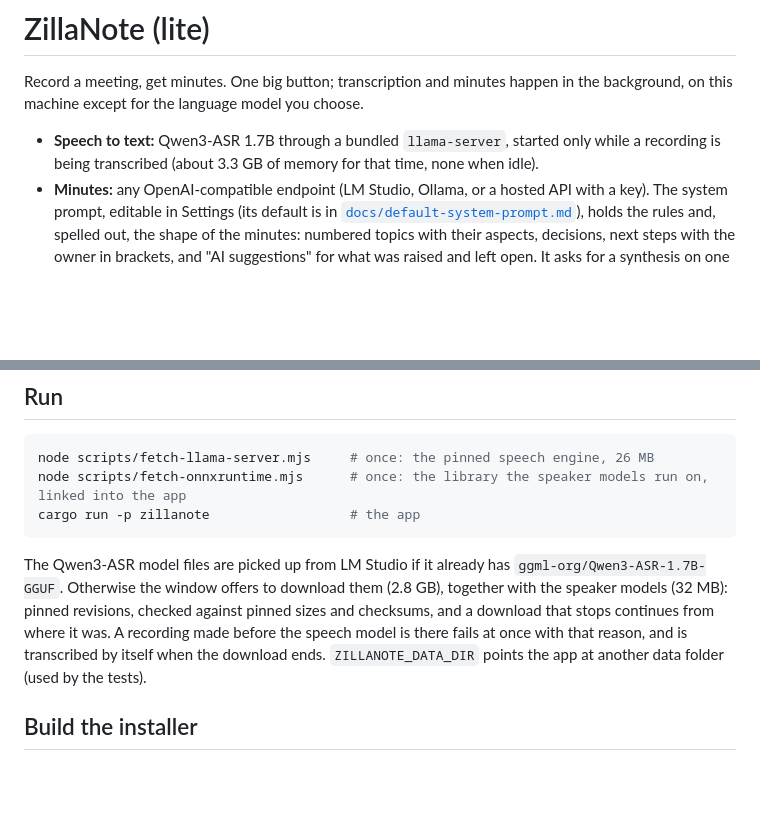
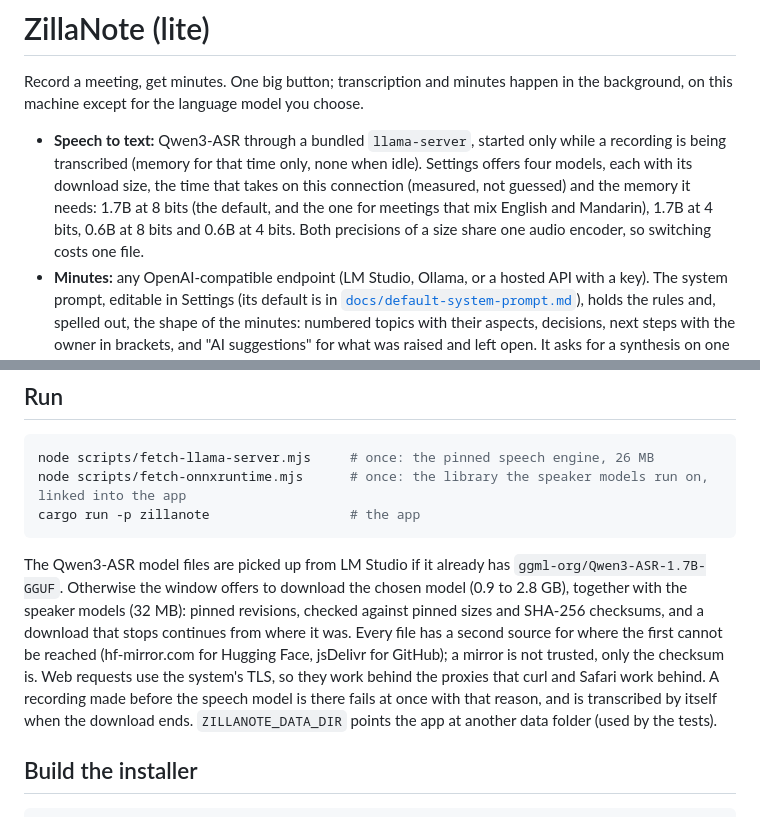
Before and after one commit to mayhuifu/zillanote-lite, a Markdown page: README.md, 2 parts joined by grey strips. Drawn GitHub-style; blank space fills up the shorter version.

Commit message:
README: the four speech models, the mirrors, the system's TLS
Co-Authored-By: Claude Fable 5.1 <noreply@anthropic.com>

````diff
--- a/README.md
+++ b/README.md
@@ -3,8 +3,12 @@
 Record a meeting, get minutes. One big button; transcription and minutes happen in the
 background, on this machine except for the language model you choose.
 
-- **Speech to text:** Qwen3-ASR 1.7B through a bundled `llama-server`, started only while a
-  recording is being transcribed (about 3.3 GB of memory for that time, none when idle).
+- **Speech to text:** Qwen3-ASR through a bundled `llama-server`, started only while a
+  recording is being transcribed (memory for that time only, none when idle). Settings
+  offers four models, each with its download size, the time that takes on this connection
+  (measured, not guessed) and the memory it needs: 1.7B at 8 bits (the default, and the one
+  for meetings that mix English and Mandarin), 1.7B at 4 bits, 0.6B at 8 bits and 0.6B at 4
+  bits. Both precisions of a size share one audio encoder, so switching costs one file.
 - **Minutes:** any OpenAI-compatible endpoint (LM Studio, Ollama, or a hosted API with a key).
   The system prompt, editable in Settings (its default is in
   [`docs/default-system-prompt.md`](docs/default-system-prompt.md)), holds the rules and,
@@ -71,9 +75,13 @@ cargo run -p zillanote                  # the app
 ```
 
 The Qwen3-ASR model files are picked up from LM Studio if it already has
-`ggml-org/Qwen3-ASR-1.7B-GGUF`. Otherwise the window offers to download them (2.8 GB),
-together with the speaker models (32 MB): pinned revisions, checked against pinned sizes
-and checksums, and a download that stops continues from where it was. A recording made before the
+`ggml-org/Qwen3-ASR-1.7B-GGUF`. Otherwise the window offers to download the chosen model
+(0.9 to 2.8 GB), together with the speaker models (32 MB): pinned revisions, checked against
+pinned sizes and SHA-256 checksums, and a download that stops continues from where it was.
+Every file has a second source for where the first cannot be reached (hf-mirror.com for
+Hugging Face, jsDelivr for GitHub); a mirror is not trusted, only the checksum is. Web
+requests use the system's TLS, so they work behind the proxies that curl and Safari work
+behind. A recording made before the
 speech model is there fails at once with that reason, and is transcribed by itself when the
 download ends. `ZILLANOTE_DATA_DIR`
 points the app at another data folder (used by the tests).
````
